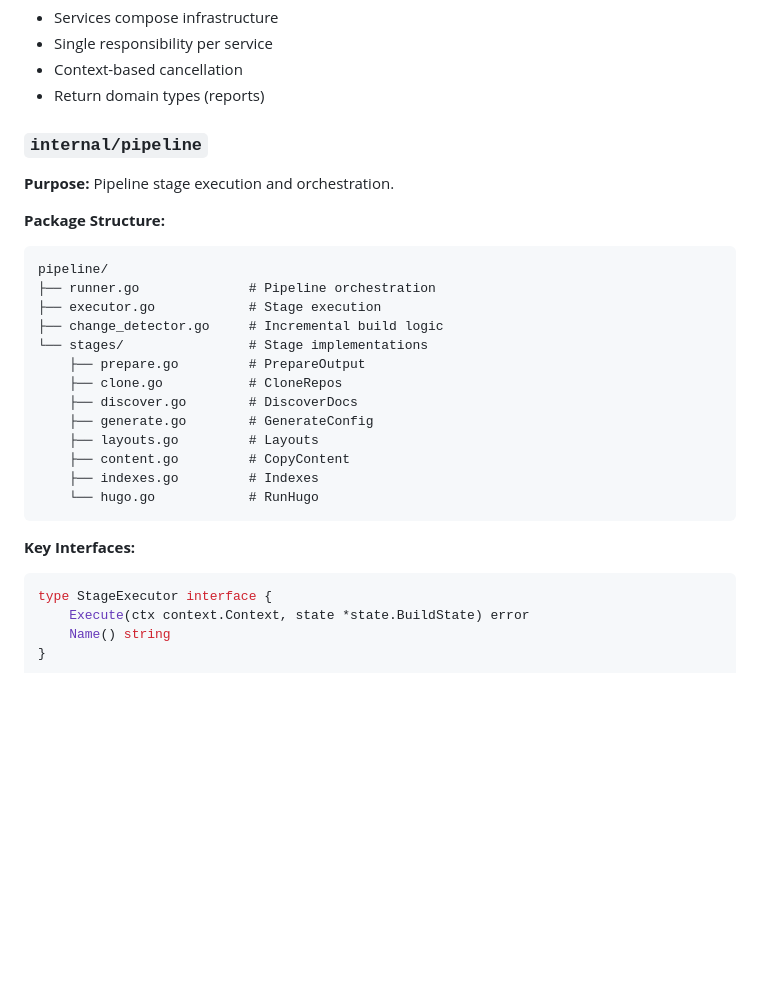
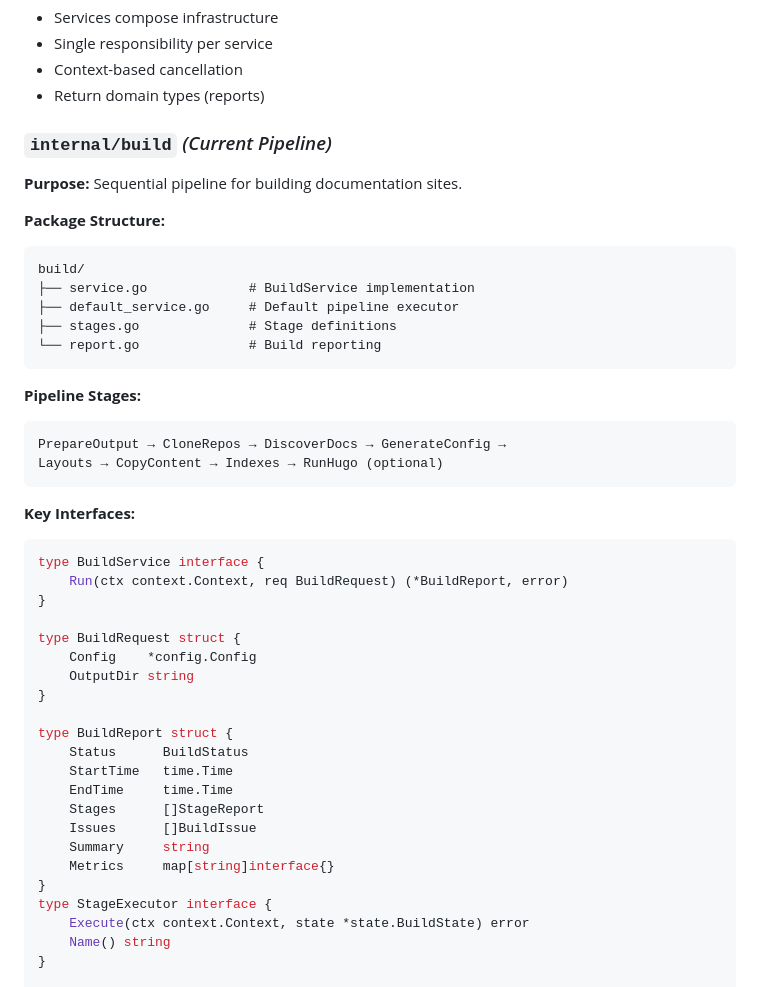
Before and after one commit to inful/docbuilder, a Markdown page: docs/explanation/package-architecture.md, the part around the change. GitHub-like rendering; blank space fills up the shorter version.

Commit message:
docs: replace internal/pipeline with internal/build in architecture guide
- Remove outdated pipeline package documentation
- Document current build service implementation
- Clarify sequential staged execution model
- Update package structure and interfaces

````diff
--- a/docs/explanation/package-architecture.md
+++ b/docs/explanation/package-architecture.md
@@ -743,31 +743,48 @@ func (s *DiscoveryService) Discover(ctx context.Context) (*DiscoveryReport, erro
 - Context-based cancellation
 - Return domain types (reports)
 
-### `internal/pipeline`
+### `internal/build` *(Current Pipeline)*
 
-**Purpose:** Pipeline stage execution and orchestration.
+**Purpose:** Sequential pipeline for building documentation sites.
 
 **Package Structure:**
 
 ```
-pipeline/
-├── runner.go              # Pipeline orchestration
-├── executor.go            # Stage execution
-├── change_detector.go     # Incremental build logic
-└── stages/                # Stage implementations
-    ├── prepare.go         # PrepareOutput
-    ├── clone.go           # CloneRepos
-    ├── discover.go        # DiscoverDocs
-    ├── generate.go        # GenerateConfig
-    ├── layouts.go         # Layouts
-    ├── content.go         # CopyContent
-    ├── indexes.go         # Indexes
-    └── hugo.go            # RunHugo
+build/
+├── service.go             # BuildService implementation
+├── default_service.go     # Default pipeline executor
+├── stages.go              # Stage definitions
+└── report.go              # Build reporting
+```
+
+**Pipeline Stages:**
+
+```
+PrepareOutput → CloneRepos → DiscoverDocs → GenerateConfig →
+Layouts → CopyContent → Indexes → RunHugo (optional)
 ```
 
 **Key Interfaces:**
 
 ```go
+type BuildService interface {
+    Run(ctx context.Context, req BuildRequest) (*BuildReport, error)
+}
+
+type BuildRequest struct {
+    Config    *config.Config
+    OutputDir string
+}
+
+type BuildReport struct {
+    Status      BuildStatus
+    StartTime   time.Time
+    EndTime     time.Time
+    Stages      []StageReport
+    Issues      []BuildIssue
+    Summary     string
+    Metrics     map[string]interface{}
+}
 type StageExecutor interface {
     Execute(ctx context.Context, state *state.BuildState) error
     Name() string
````
